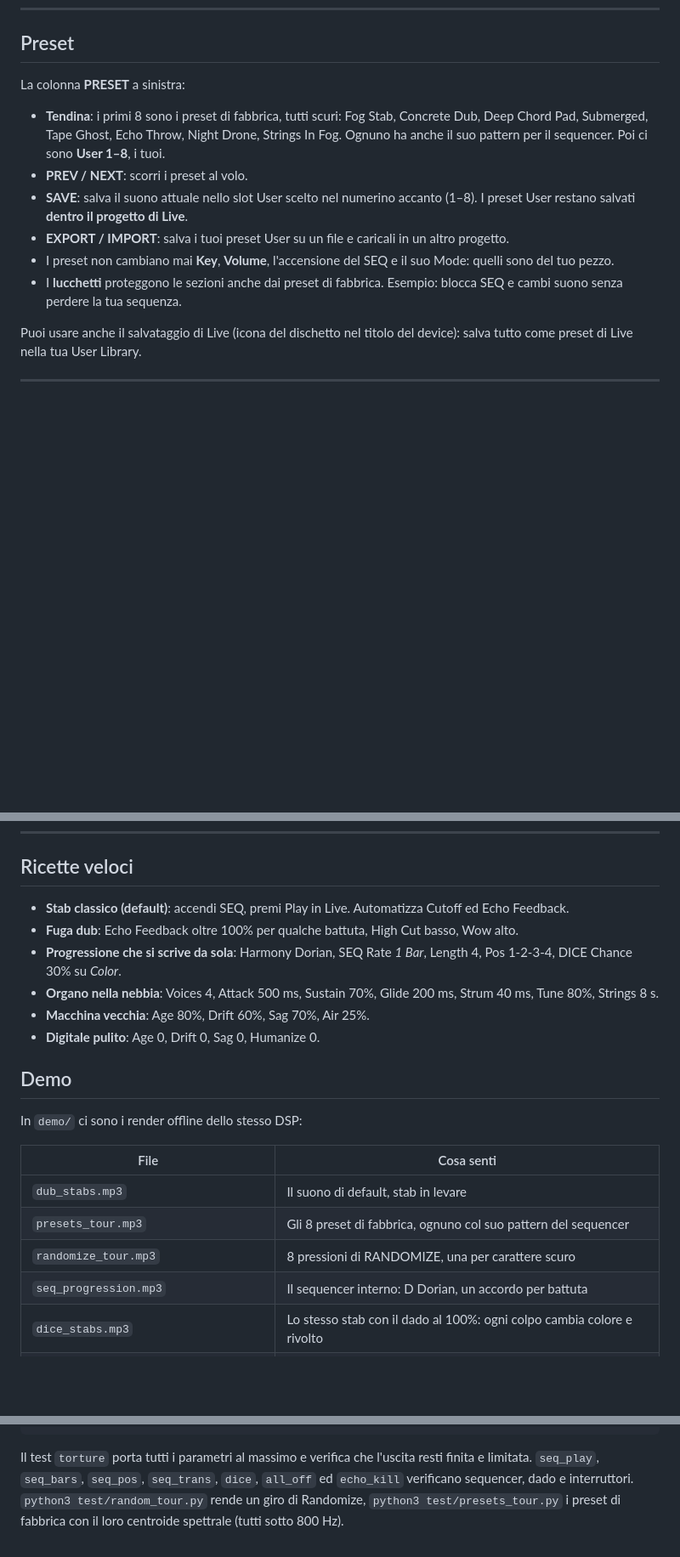
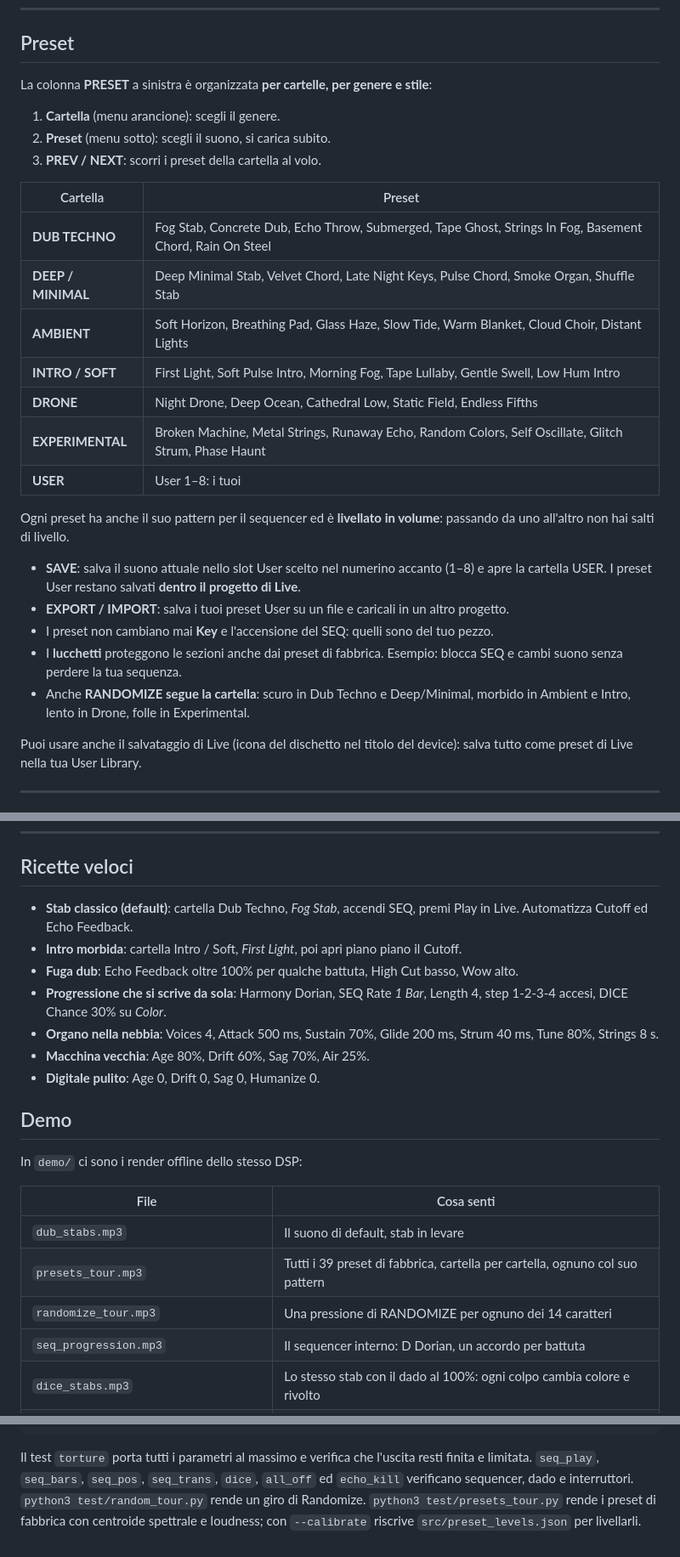
Before and after one commit to rahodavide95-sketch/RHDev, a Markdown page: nebbia/README.md, 3 parts joined by grey strips. Shown at 85% size. GitHub-like rendering; blank space fills up the shorter version.

```diff
--- a/nebbia/README.md
+++ b/nebbia/README.md
@@ -42,18 +41,33 @@ in italiano cosa fa.
 
 ## Preset
 
-La colonna **PRESET** a sinistra:
+La colonna **PRESET** a sinistra è organizzata **per cartelle, per genere e stile**:
 
-- **Tendina**: i primi 8 sono i preset di fabbrica, tutti scuri:
-  Fog Stab, Concrete Dub, Deep Chord Pad, Submerged, Tape Ghost, Echo Throw, Night Drone, Strings In Fog.
-  Ognuno ha anche il suo pattern per il sequencer. Poi ci sono **User 1–8**, i tuoi.
-- **PREV / NEXT**: scorri i preset al volo.
-- **SAVE**: salva il suono attuale nello slot User scelto nel numerino accanto (1–8).
+1. **Cartella** (menu arancione): scegli il genere.
+2. **Preset** (menu sotto): scegli il suono, si carica subito.
+3. **PREV / NEXT**: scorri i preset della cartella al volo.
+
+| Cartella | Preset |
+|---|---|
+| **DUB TECHNO** | Fog Stab, Concrete Dub, Echo Throw, Submerged, Tape Ghost, Strings In Fog, Basement Chord, Rain On Steel |
+| **DEEP / MINIMAL** | Deep Minimal Stab, Velvet Chord, Late Night Keys, Pulse Chord, Smoke Organ, Shuffle Stab |
+| **AMBIENT** | Soft Horizon, Breathing Pad, Glass Haze, Slow Tide, Warm Blanket, Cloud Choir, Distant Lights |
+| **INTRO / SOFT** | First Light, Soft Pulse Intro, Morning Fog, Tape Lullaby, Gentle Swell, Low Hum Intro |
+| **DRONE** | Night Drone, Deep Ocean, Cathedral Low, Static Field, Endless Fifths |
+| **EXPERIMENTAL** | Broken Machine, Metal Strings, Runaway Echo, Random Colors, Self Oscillate, Glitch Strum, Phase Haunt |
+| **USER** | User 1–8: i tuoi |
+
+Ogni preset ha anche il suo pattern per il sequencer ed è **livellato in volume**: passando da uno all'altro non
+hai salti di livello.
+
+- **SAVE**: salva il suono attuale nello slot User scelto nel numerino accanto (1–8) e apre la cartella USER.
   I preset User restano salvati **dentro il progetto di Live**.
 - **EXPORT / IMPORT**: salva i tuoi preset User su un file e caricali in un altro progetto.
-- I preset non cambiano mai **Key**, **Volume**, l'accensione del SEQ e il suo Mode: quelli sono del tuo pezzo.
+- I preset non cambiano mai **Key** e l'accensione del SEQ: quelli sono del tuo pezzo.
 - I **lucchetti** proteggono le sezioni anche dai preset di fabbrica. Esempio: blocca SEQ e cambi suono senza
   perdere la tua sequenza.
+- Anche **RANDOMIZE segue la cartella**: scuro in Dub Techno e Deep/Minimal, morbido in Ambient e Intro,
+  lento in Drone, folle in Experimental.
 
 Puoi usare anche il salvataggio di Live (icona del dischetto nel titolo del device): salva tutto come preset
 di Live nella tua User Library.
@@ -185,9 +212,11 @@ Maj7, Maj9, Dom9, m7b5, Fifths.
 
 ## Ricette veloci
 
-- **Stab classico (default)**: accendi SEQ, premi Play in Live. Automatizza Cutoff ed Echo Feedback.
+- **Stab classico (default)**: cartella Dub Techno, *Fog Stab*, accendi SEQ, premi Play in Live.
+  Automatizza Cutoff ed Echo Feedback.
+- **Intro morbida**: cartella Intro / Soft, *First Light*, poi apri piano piano il Cutoff.
 - **Fuga dub**: Echo Feedback oltre 100% per qualche battuta, High Cut basso, Wow alto.
-- **Progressione che si scrive da sola**: Harmony Dorian, SEQ Rate *1 Bar*, Length 4, Pos 1-2-3-4,
+- **Progressione che si scrive da sola**: Harmony Dorian, SEQ Rate *1 Bar*, Length 4, step 1-2-3-4 accesi,
   DICE Chance 30% su *Color*.
 - **Organo nella nebbia**: Voices 4, Attack 500 ms, Sustain 70%, Glide 200 ms, Strum 40 ms, Tune 80%, Strings 8 s.
 - **Macchina vecchia**: Age 80%, Drift 60%, Sag 70%, Air 25%.
@@ -200,8 +229,8 @@ In `demo/` ci sono i render offline dello stesso DSP:
 | File | Cosa senti |
 |---|---|
 | `dub_stabs.mp3` | Il suono di default, stab in levare |
-| `presets_tour.mp3` | Gli 8 preset di fabbrica, ognuno col suo pattern del sequencer |
-| `randomize_tour.mp3` | 8 pressioni di RANDOMIZE, una per carattere scuro |
+| `presets_tour.mp3` | Tutti i 39 preset di fabbrica, cartella per cartella, ognuno col suo pattern |
+| `randomize_tour.mp3` | Una pressione di RANDOMIZE per ognuno dei 14 caratteri |
 | `seq_progression.mp3` | Il sequencer interno: D Dorian, un accordo per battuta |
 | `dice_stabs.mp3` | Lo stesso stab con il dado al 100%: ogni colpo cambia colore e rivolto |
 | `dorian_pads.mp3` | Modalità scala, glide e strum su un pad |
@@ -225,5 +254,6 @@ python3 test/preview_ui.py ui.html  # anteprima del pannello
 
 Il test `torture` porta tutti i parametri al massimo e verifica che l'uscita resti finita e limitata.
 `seq_play`, `seq_bars`, `seq_pos`, `seq_trans`, `dice`, `all_off` ed `echo_kill` verificano sequencer, dado e
-interruttori. `python3 test/random_tour.py` rende un giro di Randomize, `python3 test/presets_tour.py` i preset
-di fabbrica con il loro centroide spettrale (tutti sotto 800 Hz).
+interruttori. `python3 test/random_tour.py` rende un giro di Randomize. `python3 test/presets_tour.py` rende i
+preset di fabbrica con centroide spettrale e loudness; con `--calibrate` riscrive `src/preset_levels.json` per
+livellarli.
```
Also changed, not shown: other parts of nebbia/README.md (+35 -23 lines), nebbia/demo/ui_preview.png, 14 other files.
